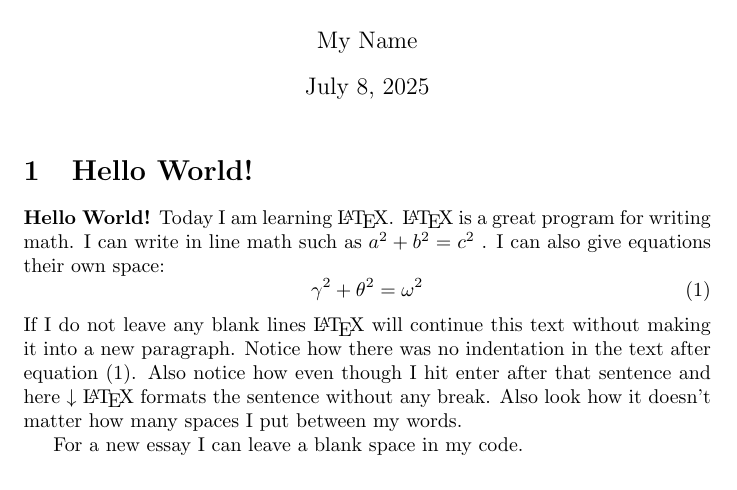
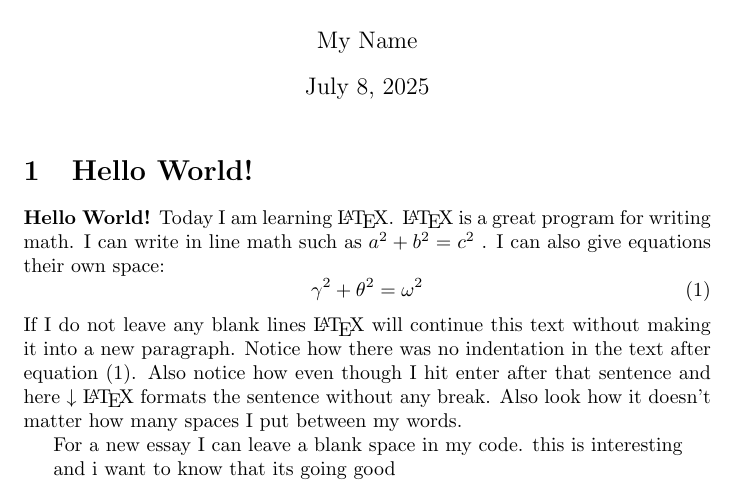
Before and after one commit to asaboor-gh/resume, a LaTeX document (demo.tex): part of the page, cut so that both start at the same text. Compiled offline with pdfLaTeX.

```diff
--- a/demo.tex
+++ b/demo.tex
@@ -25,5 +25,8 @@
 \LaTeX{} formats the sentence without any break.  Also   look  how      it   doesn't     matter          how    many  spaces     I put     between       my    words.
 
 For a new essay I can leave a blank space in my code.
+this is interesting
 
-\end{document} % This is the end of the document
+and i want to know
+that its going good
+\end{document} % This is the end of the documenthi
```
Also changed, not shown: demo2.tex (added, +1 -0 lines), PDF/demo.pdf (added), README.md, 1 other file.
